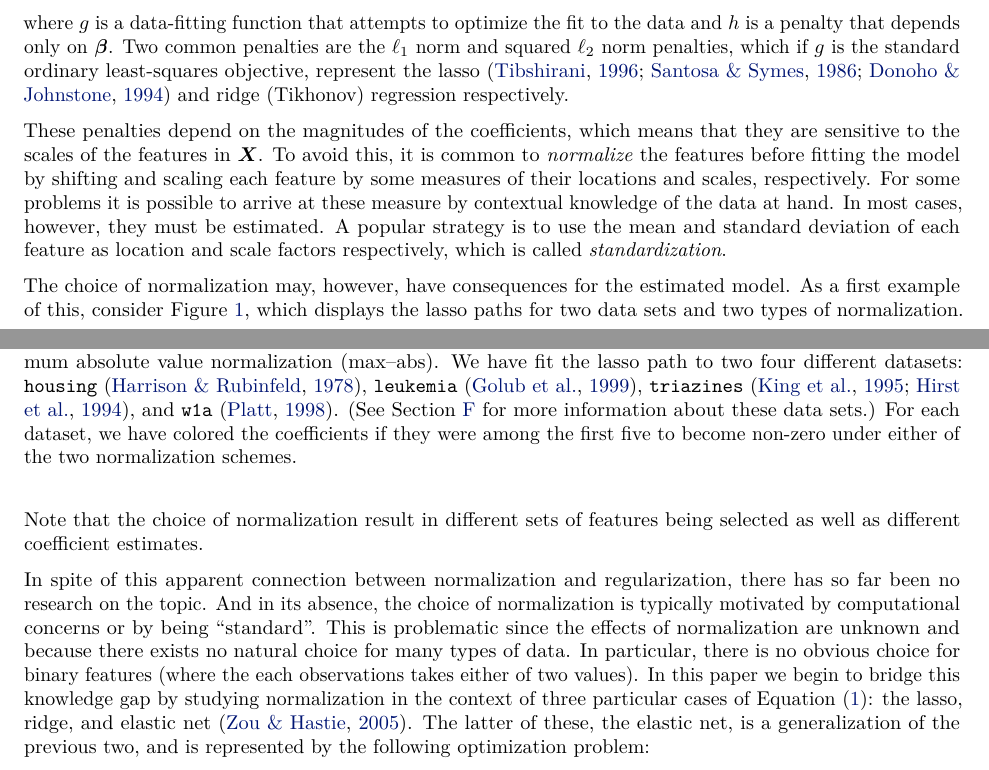
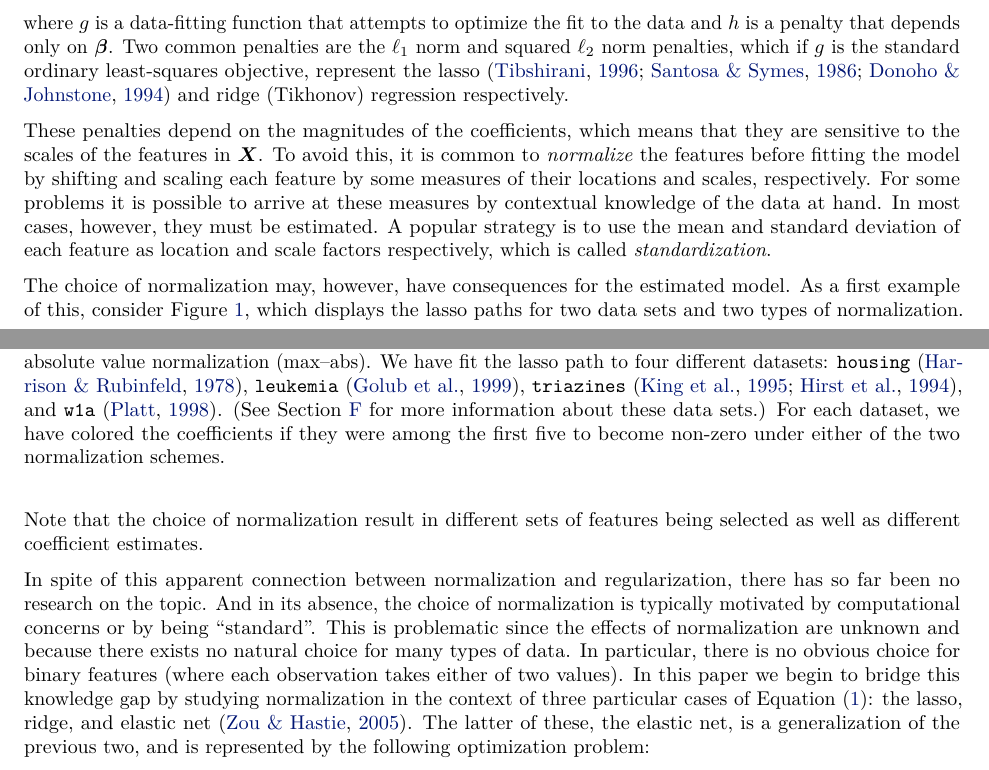
Before and after one commit to jolars/normreg, a LaTeX paper (paper/main.tex, which reads paper/tex/introduction.tex): two parts of pages 1 and 2 of 34, joined at a grey line, cut so that both start at the same text. Compiled offline with pdfLaTeX.

Commit message:
chore: fix grammar

```diff
--- a/paper/tex/introduction.tex
+++ b/paper/tex/introduction.tex
@@ -22,7 +22,7 @@ These penalties depend on the magnitudes of the coefficients, which means that t
 sensitive to the scales of the features in \(\mat X\). To avoid this, it is common to
 \emph{normalize} the features before fitting the model by shifting and scaling each feature
 by some measures of their locations and scales, respectively. For some problems it is
-possible to arrive at these measure by contextual knowledge of the data at hand. In most
+possible to arrive at these measures by contextual knowledge of the data at hand. In most
 cases, however, they must be estimated. A popular strategy is to use the mean and standard
 deviation of each feature as location and scale factors respectively, which is called
 \emph{standardization}.
@@ -39,7 +39,7 @@ estimates.
   \caption{%
     Lasso paths for real datasets using two types of normalization:
     standardization and maximum absolute value normalization (max--abs). We have fit
-    the lasso path to two four different datasets:
+    the lasso path to four different datasets:
     \data{housing}~\citep{harrison1978}, \data{leukemia}~\citep{golub1999},
     \data{triazines}~\citep{king1995,hirst1994}, and \data{w1a}~\citep{platt1998}. (See \Cref{sec:data-summary}
     for more information about these data sets.) For each
@@ -53,8 +53,8 @@ far been no research on the topic. And in its absence, the choice of normalizati
 typically motivated by computational concerns or by being ``standard''. This is problematic
 since the effects of normalization are unknown and because there exists no natural choice
 for many types of data. In particular, there is no obvious choice for binary features
-(where the each observations takes either of two values). In this paper we begin to bridge
-this knowledge gap by studying normalization in the context of three particular cases of
+(where each observation takes either of two values). In this paper we begin to bridge this
+knowledge gap by studying normalization in the context of three particular cases of
 \Cref{eq:general-objective}: the lasso, ridge, and elastic net~\citep{zou2005}. The latter
 of these, the elastic net, is a generalization of the previous two, and is represented by
 the following optimization problem:
```
